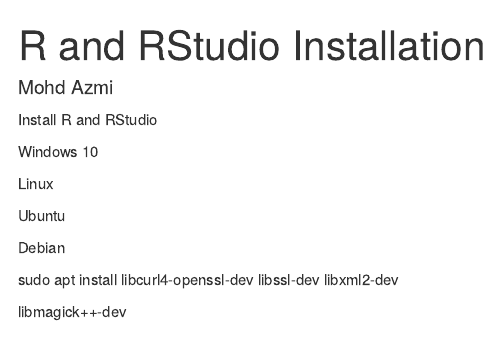
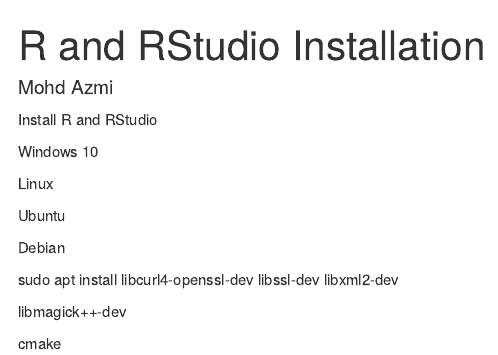
Before and after one commit to MohdAzmiSuliman/EpidStat_Bemi-Blog, an R Markdown document (content/post/r-and-rstudio-installation/index.Rmd): the page in a window 1100 px wide, from its top. Rendered offline with R 4.5, knitr and Pandoc, with nearby package versions.

Commit message:
Update index.Rmd

```diff
--- a/content/post/r-and-rstudio-installation/index.Rmd
+++ b/content/post/r-and-rstudio-installation/index.Rmd
@@ -22,3 +22,5 @@
 sudo apt install libcurl4-openssl-dev libssl-dev libxml2-dev
 
 libmagick++-dev
+
+cmake
```
